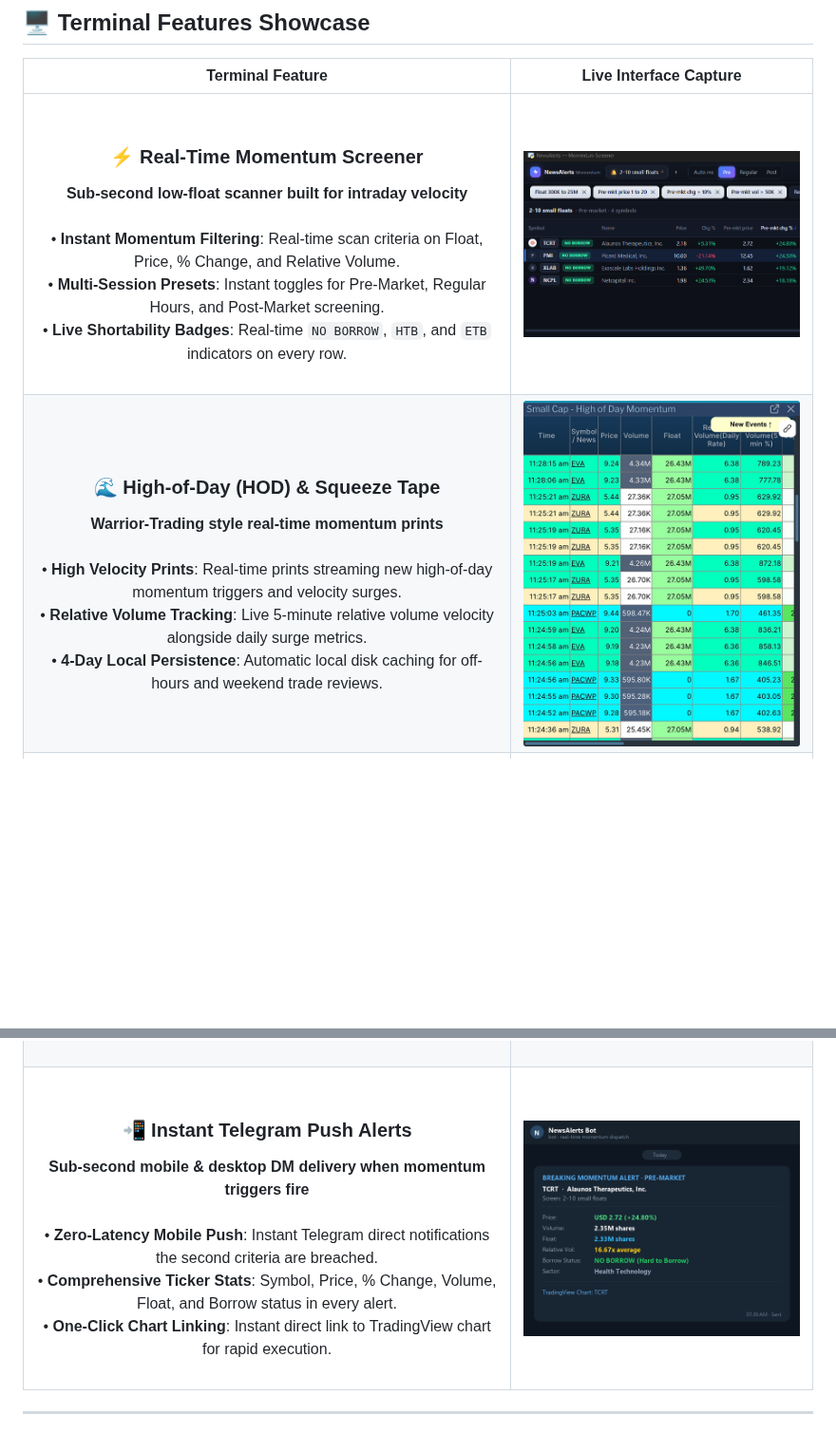
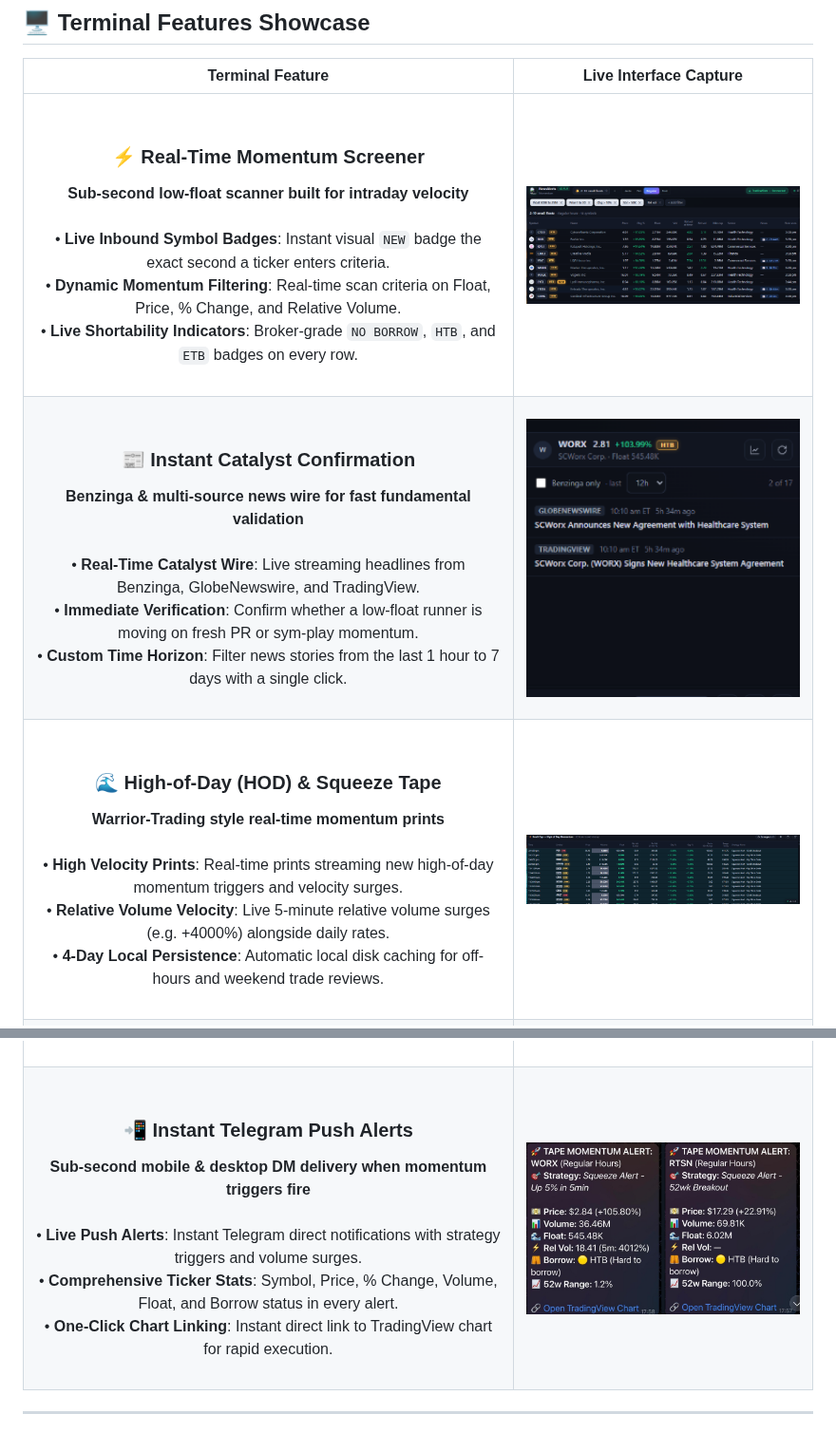
Before and after one commit to mlgitdev/NewsAlerts, a Markdown page: README.md, 2 parts joined by grey strips. Shown at 95% size. Rendered like a GitHub page; pictures changed too: docs/img/news.png (added), docs/img/screener.png, docs/img/tape.png; blank space fills up the shorter version.

Commit message:
docs(readme): incorporate live terminal captures and real telegram alert examples (#10)
Co-authored-by: Mike <mikev@local>

```diff
--- a/README.md
+++ b/README.md
@@ -41,11 +41,12 @@ Active momentum day trading requires spotting low-float runners the split second
 
 | Terminal Feature | Live Interface Capture |
 | :---: | :---: |
-| <div align="center"><br><h3><b>⚡ Real-Time Momentum Screener</b></h3><b>Sub-second low-float scanner built for intraday velocity</b><br><br>• <b>Instant Momentum Filtering</b>: Real-time scan criteria on Float, Price, % Change, and Relative Volume.<br>• <b>Multi-Session Presets</b>: Instant toggles for Pre-Market, Regular Hours, and Post-Market screening.<br>• <b>Live Shortability Badges</b>: Real-time <code>NO BORROW</code>, <code>HTB</code>, and <code>ETB</code> indicators on every row.<br><br></div> | <a href="docs/img/screener.png"><img src="docs/img/screener.png" alt="Momentum Screener" width="460" /></a> |
-| <div align="center"><br><h3><b>🌊 High-of-Day (HOD) & Squeeze Tape</b></h3><b>Warrior-Trading style real-time momentum prints</b><br><br>• <b>High Velocity Prints</b>: Real-time prints streaming new high-of-day momentum triggers and velocity surges.<br>• <b>Relative Volume Tracking</b>: Live 5-minute relative volume velocity alongside daily surge metrics.<br>• <b>4-Day Local Persistence</b>: Automatic local disk caching for off-hours and weekend trade reviews.<br><br></div> | <a href="docs/img/tape.png"><img src="docs/img/tape.png" alt="Running Momentum Tape" width="460" /></a> |
+| <div align="center"><br><h3><b>⚡ Real-Time Momentum Screener</b></h3><b>Sub-second low-float scanner built for intraday velocity</b><br><br>• <b>Live Inbound Symbol Badges</b>: Instant visual <code>NEW</code> badge the exact second a ticker enters criteria.<br>• <b>Dynamic Momentum Filtering</b>: Real-time scan criteria on Float, Price, % Change, and Relative Volume.<br>• <b>Live Shortability Indicators</b>: Broker-grade <code>NO BORROW</code>, <code>HTB</code>, and <code>ETB</code> badges on every row.<br><br></div> | <a href="docs/img/screener.png"><img src="docs/img/screener.png" alt="Momentum Screener" width="460" /></a> |
+| <div align="center"><br><h3><b>📰 Instant Catalyst Confirmation</b></h3><b>Benzinga & multi-source news wire for fast fundamental validation</b><br><br>• <b>Real-Time Catalyst Wire</b>: Live streaming headlines from Benzinga, GlobeNewswire, and TradingView.<br>• <b>Immediate Verification</b>: Confirm whether a low-float runner is moving on fresh PR or sym-play momentum.<br>• <b>Custom Time Horizon</b>: Filter news stories from the last 1 hour to 7 days with a single click.<br><br></div> | <a href="docs/img/news.png"><img src="docs/img/news.png" alt="Catalyst News Wire" width="460" /></a> |
+| <div align="center"><br><h3><b>🌊 High-of-Day (HOD) & Squeeze Tape</b></h3><b>Warrior-Trading style real-time momentum prints</b><br><br>• <b>High Velocity Prints</b>: Real-time prints streaming new high-of-day momentum triggers and velocity surges.<br>• <b>Relative Volume Velocity</b>: Live 5-minute relative volume surges (e.g. +4000%) alongside daily rates.<br>• <b>4-Day Local Persistence</b>: Automatic local disk caching for off-hours and weekend trade reviews.<br><br></div> | <a href="docs/img/tape.png"><img src="docs/img/tape.png" alt="Running Momentum Tape" width="460" /></a> |
 | <div align="center"><br><h3><b>🎯 Multi-Strategy Rules Engine</b></h3><b>Granular breakout strategy selection and instant audio chimes</b><br><br>• <b>Selectable Strategies</b>: Low Float Momo, Squeeze 52wk Breakout, and 5% / 10% velocity surges.<br>• <b>Audio Bells & Volume Control</b>: Instant auditory alert upon new symbol entry with one-click quick pause.<br>• <b>Color-Coded Visual Triggers</b>: Distinct color highlights per strategy directly on the tape.<br><br></div> | <a href="docs/img/strategies.png"><img src="docs/img/strategies.png" alt="Strategy Rules Selection" width="460" /></a> |
 | <div align="center"><br><h3><b>🩳 Institutional Short Borrow Locates</b></h3><b>Real-time broker-grade locate availability and short squeeze detection</b><br><br>• <b>Alpaca Market Integration</b>: Direct broker locate feeds for real-time borrow availability.<br>• <b>Color-Coded Status</b>: Instant <code>ETB</code> (Easy), <code>HTB</code> (Hard), and <code>NO BORROW</code> badges.<br>• <b>Short Squeeze Edge</b>: Identify short-squeeze candidates instantly before volume cascades.<br><br></div> | <a href="docs/img/borrow.png"><img src="docs/img/borrow.png" alt="Short Borrow Settings" width="460" /></a> |
-| <div align="center"><br><h3><b>📲 Instant Telegram Push Alerts</b></h3><b>Sub-second mobile & desktop DM delivery when momentum triggers fire</b><br><br>• <b>Zero-Latency Mobile Push</b>: Instant Telegram direct notifications the second criteria are breached.<br>• <b>Comprehensive Ticker Stats</b>: Symbol, Price, % Change, Volume, Float, and Borrow status in every alert.<br>• <b>One-Click Chart Linking</b>: Instant direct link to TradingView chart for rapid execution.<br><br></div> | <a href="docs/img/telegram_alerts.png"><img src="docs/img/telegram_alerts.png" alt="Telegram Push Notifications" width="460" /></a> |
+| <div align="center"><br><h3><b>📲 Instant Telegram Push Alerts</b></h3><b>Sub-second mobile & desktop DM delivery when momentum triggers fire</b><br><br>• <b>Live Push Alerts</b>: Instant Telegram direct notifications with strategy triggers and volume surges.<br>• <b>Comprehensive Ticker Stats</b>: Symbol, Price, % Change, Volume, Float, and Borrow status in every alert.<br>• <b>One-Click Chart Linking</b>: Instant direct link to TradingView chart for rapid execution.<br><br></div> | <a href="docs/img/telegram_alerts.png"><img src="docs/img/telegram_alerts.png" alt="Telegram Push Notifications" width="460" /></a> |
 
 ---
 
```
